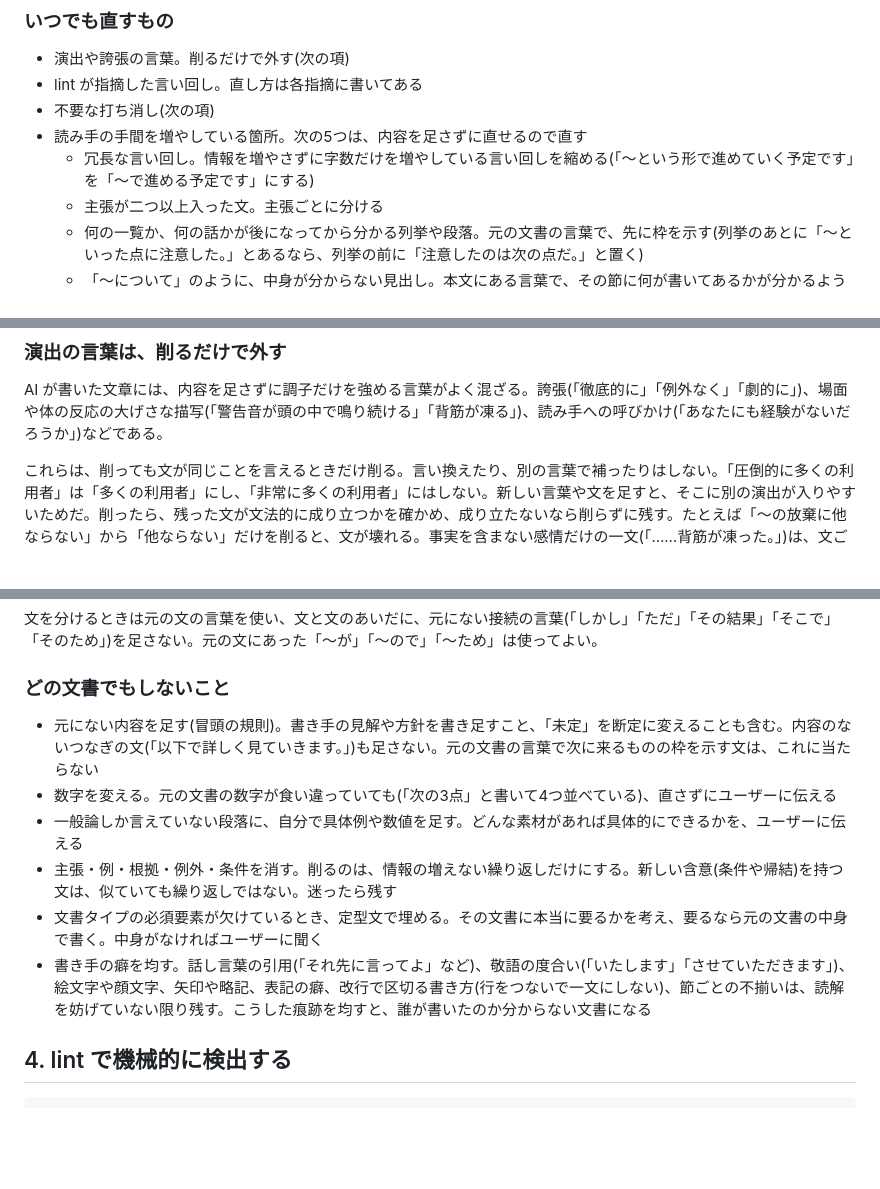
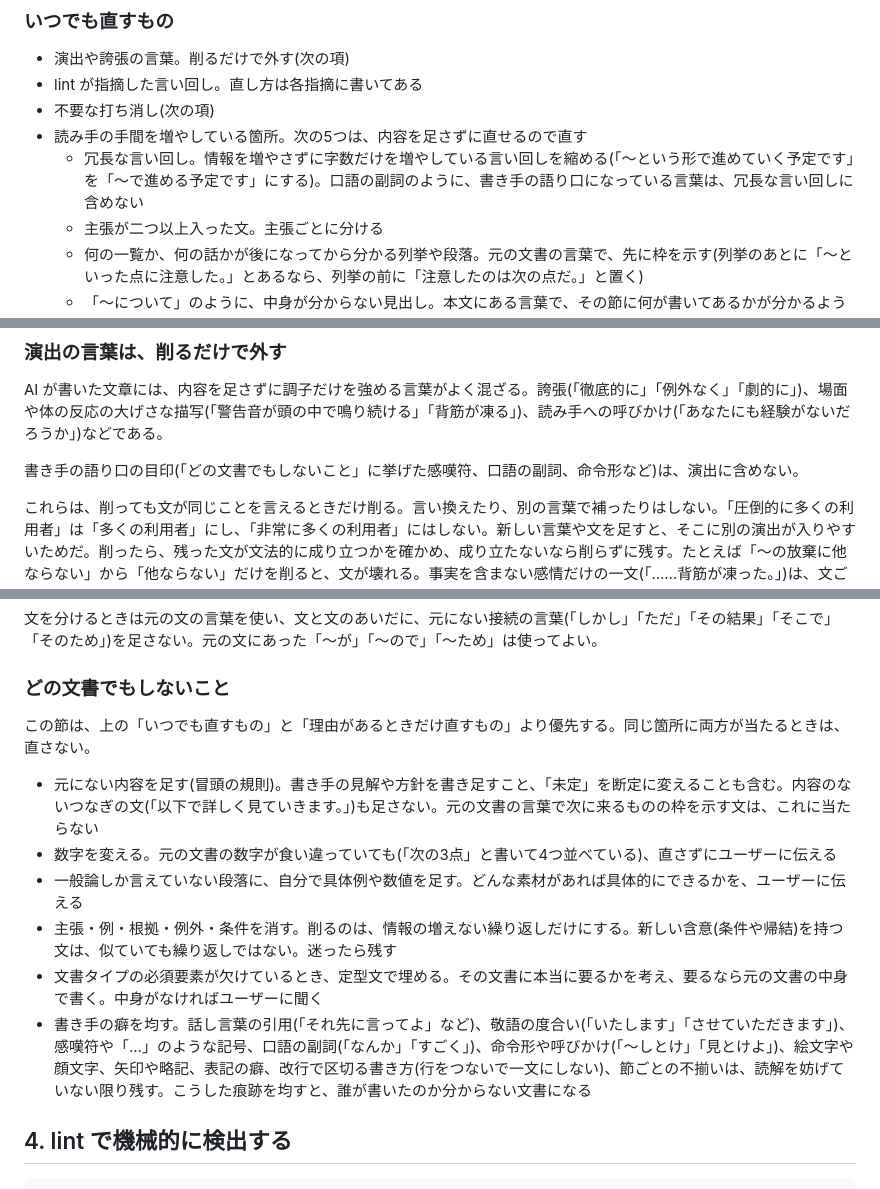
Before and after one commit to coji/natural-japanese, a Markdown page: skills/natural-japanese/SKILL.md, 3 parts joined by grey strips. GitHub-like rendering; blank space fills up the shorter version.

Commit message:
docs(skill): 人の書き手の語り口を、演出や冗長さとして直さないようにする(OODA 6周目)
同じ版で3回回すと、人の文書の語り口を均す直しが毎回起きていた(改行をつなぐ、「!!」「・・・」を消す、
口語の副詞を縮める、命令形を和らげる)。モデルの説明では、演出の規則と冗長さの直しを当てていた。

- 「どの文書でもしないこと」を「いつでも直すもの」「理由があるときだけ直すもの」より優先すると書く
- 書き手の癖に、感嘆符や記号、口語の副詞、命令形や呼びかけを足す
- 演出と冗長さの規則に、書き手の語り口の目印は含めないと書き添える

Co-Authored-By: Claude Opus 5.5 <noreply@anthropic.com>
Claude-Session: https://claude.ai/code/session_01HQPHD6pXknEk9wbFdVsVbT

```diff
--- a/skills/natural-japanese/SKILL.md
+++ b/skills/natural-japanese/SKILL.md
@@ -129,7 +129,7 @@ Web 検索が使えるなら、まず仮の主張と根拠を立て、検索で
 - lint が指摘した言い回し。直し方は各指摘に書いてある
 - 不要な打ち消し(次の項)
 - 読み手の手間を増やしている箇所。次の5つは、内容を足さずに直せるので直す
-  - 冗長な言い回し。情報を増やさずに字数だけを増やしている言い回しを縮める(「〜という形で進めていく予定です」を「〜で進める予定です」にする)
+  - 冗長な言い回し。情報を増やさずに字数だけを増やしている言い回しを縮める(「〜という形で進めていく予定です」を「〜で進める予定です」にする)。口語の副詞のように、書き手の語り口になっている言葉は、冗長な言い回しに含めない
   - 主張が二つ以上入った文。主張ごとに分ける
   - 何の一覧か、何の話かが後になってから分かる列挙や段落。元の文書の言葉で、先に枠を示す(列挙のあとに「〜といった点に注意した。」とあるなら、列挙の前に「注意したのは次の点だ。」と置く)
   - 「〜について」のように、中身が分からない見出し。本文にある言葉で、その節に何が書いてあるかが分かるようにする。全部の見出しを同じ形にはしない
@@ -154,6 +154,8 @@ Web 検索が使えるなら、まず仮の主張と根拠を立て、検索で
 
 AI が書いた文章には、内容を足さずに調子だけを強める言葉がよく混ざる。誇張(「徹底的に」「例外なく」「劇的に」)、場面や体の反応の大げさな描写(「警告音が頭の中で鳴り続ける」「背筋が凍る」)、読み手への呼びかけ(「あなたにも経験がないだろうか」)などである。
 
+書き手の語り口の目印(「どの文書でもしないこと」に挙げた感嘆符、口語の副詞、命令形など)は、演出に含めない。
+
 これらは、削っても文が同じことを言えるときだけ削る。言い換えたり、別の言葉で補ったりはしない。「圧倒的に多くの利用者」は「多くの利用者」にし、「非常に多くの利用者」にはしない。新しい言葉や文を足すと、そこに別の演出が入りやすいためだ。削ったら、残った文が文法的に成り立つかを確かめ、成り立たないなら削らずに残す。たとえば「〜の放棄に他ならない」から「他ならない」だけを削ると、文が壊れる。事実を含まない感情だけの一文(「……背筋が凍った。」)は、文ごと削ってよい。
 
 - よい例:「設定ファイルの書き方を徹底的に解説する。」を「設定ファイルの書き方を解説する。」にする(「徹底的に」を削るだけ)
@@ -175,12 +177,15 @@ AI が書いた文章には、内容を足さずに調子だけを強める言
 
 ### どの文書でもしないこと
 
+この節は、上の「いつでも直すもの」と「理由があるときだけ直すもの」より優先する。同じ箇所に両方が当たるときは、直さない。
+
+
 - 元にない内容を足す(冒頭の規則)。書き手の見解や方針を書き足すこと、「未定」を断定に変えることも含む。内容のないつなぎの文(「以下で詳しく見ていきます。」)も足さない。元の文書の言葉で次に来るものの枠を示す文は、これに当たらない
 - 数字を変える。元の文書の数字が食い違っていても(「次の3点」と書いて4つ並べている)、直さずにユーザーに伝える
 - 一般論しか言えていない段落に、自分で具体例や数値を足す。どんな素材があれば具体的にできるかを、ユーザーに伝える
 - 主張・例・根拠・例外・条件を消す。削るのは、情報の増えない繰り返しだけにする。新しい含意(条件や帰結)を持つ文は、似ていても繰り返しではない。迷ったら残す
 - 文書タイプの必須要素が欠けているとき、定型文で埋める。その文書に本当に要るかを考え、要るなら元の文書の中身で書く。中身がなければユーザーに聞く
-- 書き手の癖を均す。話し言葉の引用(「それ先に言ってよ」など)、敬語の度合い(「いたします」「させていただきます」)、絵文字や顔文字、矢印や略記、表記の癖、改行で区切る書き方(行をつないで一文にしない)、節ごとの不揃いは、読解を妨げていない限り残す。こうした痕跡を均すと、誰が書いたのか分からない文書になる
+- 書き手の癖を均す。話し言葉の引用(「それ先に言ってよ」など)、敬語の度合い(「いたします」「させていただきます」)、感嘆符や「…」のような記号、口語の副詞(「なんか」「すごく」)、命令形や呼びかけ(「〜しとけ」「見とけよ」)、絵文字や顔文字、矢印や略記、表記の癖、改行で区切る書き方(行をつないで一文にしない)、節ごとの不揃いは、読解を妨げていない限り残す。こうした痕跡を均すと、誰が書いたのか分からない文書になる
 
 ## 4. lint で機械的に検出する
 
```
